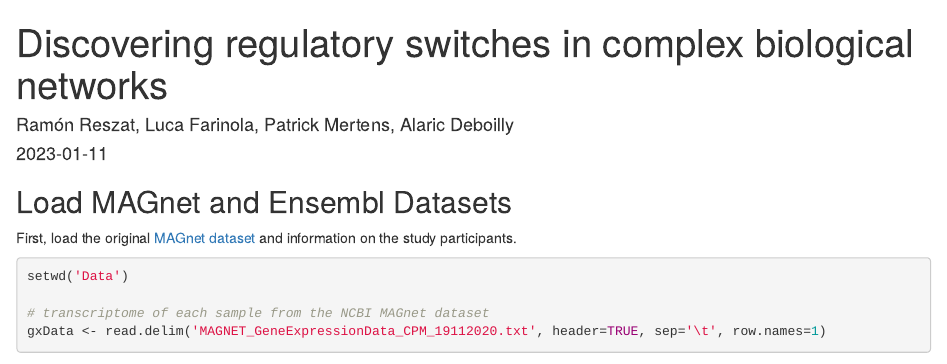
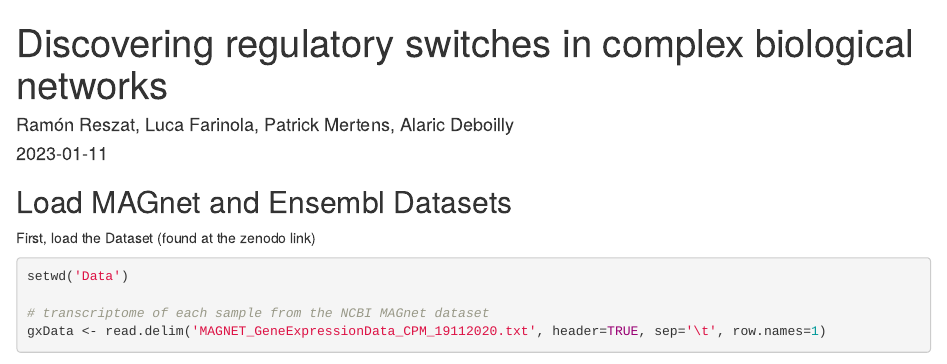
Before and after one commit to luca-farinola/Switchminer-Algorithm-for-selecting-molecular-switches-in-protein-interaction-networks, an R Markdown document (MAGnet_Miners_Notebook.Rmd): the page in a window 1100 px wide, from its top. Rendered offline with R 4.5, knitr and Pandoc, with nearby package versions; some code elsewhere in the file could not run offline.

Commit message:
Update MAGnet_Miners_Notebook.Rmd

````diff
--- a/MAGnet_Miners_Notebook.Rmd
+++ b/MAGnet_Miners_Notebook.Rmd
@@ -13,7 +13,7 @@ library(biomaRt) # download gene annotations from Ensembl
 ```
 
 ## Load MAGnet and Ensembl Datasets
-First, load the original [MAGnet dataset](https://www.med.upenn.edu/magnet) and information on the study participants.
+First, load the Dataset (found at the zenodo link)
 ```{r MAGnet, warning=FALSE}
 setwd('Data')
 
````
